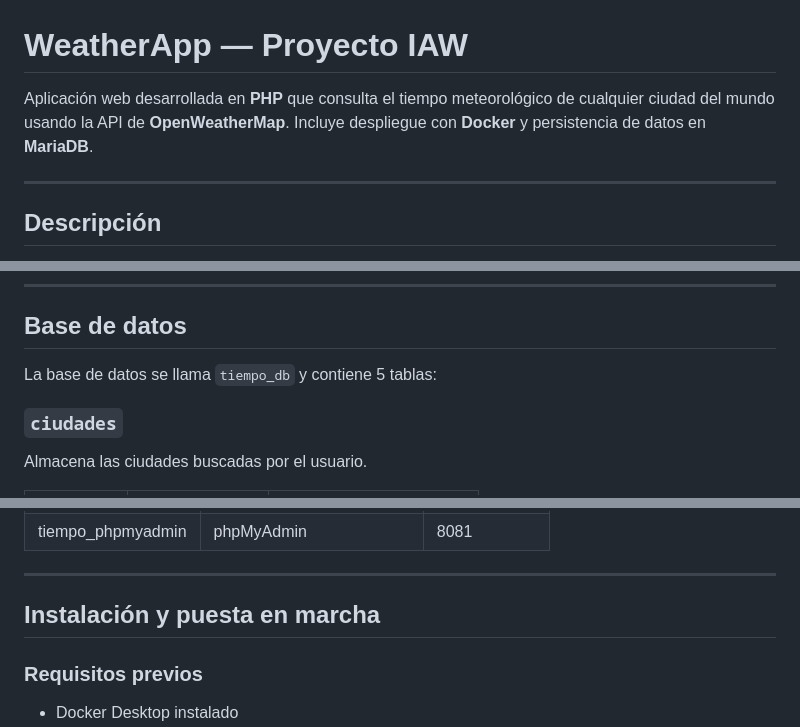
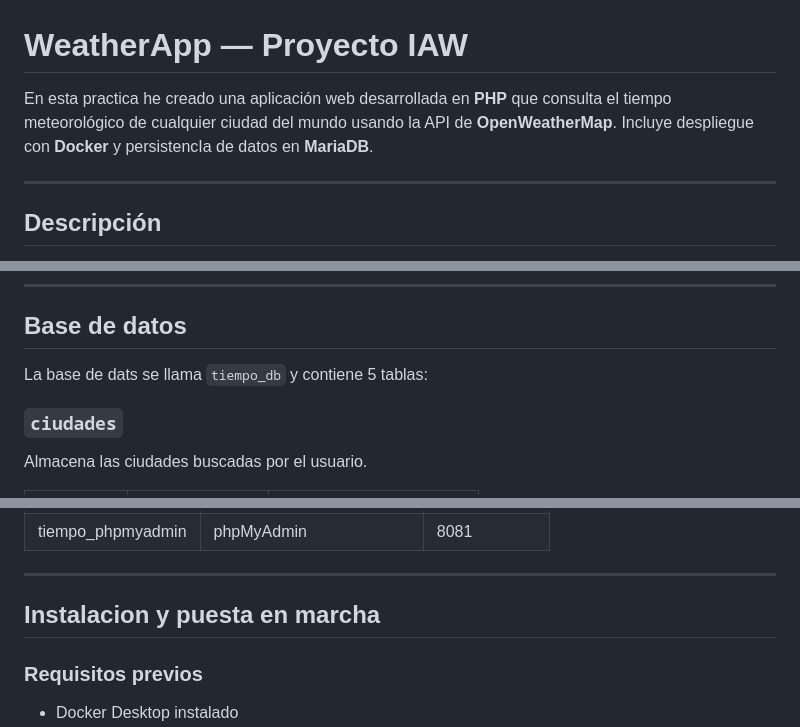
Before and after one commit to Alejandronas/Proyecto-Fin-de-Modulo, a Markdown page: README.md, 3 parts joined by grey strips. Drawn GitHub-style.

```diff
--- a/README.md
+++ b/README.md
@@ -1,6 +1,6 @@
 #  WeatherApp — Proyecto IAW
 
-Aplicación web desarrollada en **PHP** que consulta el tiempo meteorológico de cualquier ciudad del mundo usando la API de **OpenWeatherMap**. Incluye despliegue con **Docker** y persistencia de datos en **MariaDB**.
+En esta practica he creado una aplicación web desarrollada en **PHP** que consulta el tiempo meteorológico de cualquier ciudad del mundo usando la API de **OpenWeatherMap**. Incluye despliegue con **Docker** y persistencIa de datos en **MariaDB**.
 
 ---
 
@@ -82,7 +82,7 @@ Proyecto de PHP/
 
 ##  Base de datos
 
-La base de datos se llama `tiempo_db` y contiene 5 tablas:
+La base de dats se llama `tiempo_db` y contiene 5 tablas:
 
 ### `ciudades`
 Almacena las ciudades buscadas por el usuario.
@@ -160,7 +160,7 @@ El proyecto usa **Docker Compose** con 4 contenedores:
 
 ---
 
-##  Instalación y puesta en marcha
+##  Instalacion y puesta en marcha
 
 ### Requisitos previos
 - Docker Desktop instalado
```
Also changed, not shown: other parts of README.md (+1 -1 lines).
